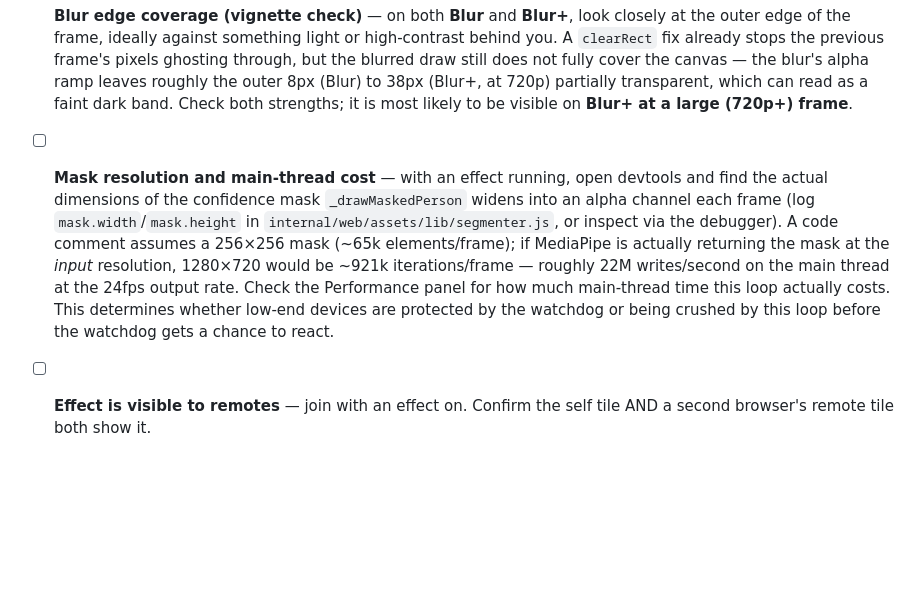
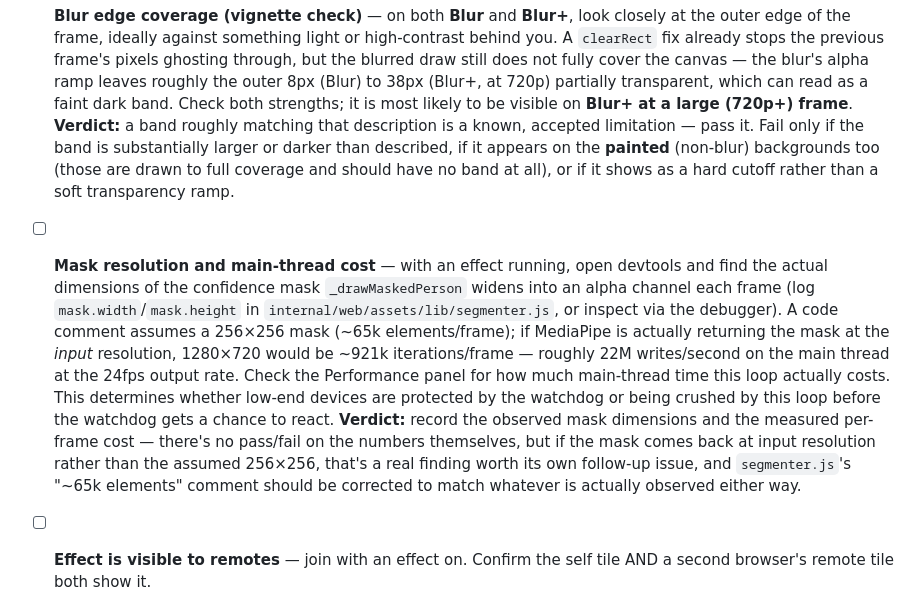
Before and after one commit to SwiftIRC/vc, a Markdown page: MANUAL-TEST.md, the part around the change. GitHub-like rendering; blank space fills up the shorter version.

Commit message:
docs: add pass/fail verdicts to the vignette and mask-cost checks

```diff
--- a/MANUAL-TEST.md
+++ b/MANUAL-TEST.md
@@ -242,7 +242,12 @@ been verified yet; every item below is an open check, not a confirmed result.**
       not fully cover the canvas — the blur's alpha ramp leaves roughly the
       outer 8px (Blur) to 38px (Blur+, at 720p) partially transparent, which can
       read as a faint dark band. Check both strengths; it is most likely to be
-      visible on **Blur+ at a large (720p+) frame**.
+      visible on **Blur+ at a large (720p+) frame**. **Verdict:** a band
+      roughly matching that description is a known, accepted limitation —
+      pass it. Fail only if the band is substantially larger or darker than
+      described, if it appears on the **painted** (non-blur) backgrounds too
+      (those are drawn to full coverage and should have no band at all), or if
+      it shows as a hard cutoff rather than a soft transparency ramp.
 - [ ] **Mask resolution and main-thread cost** — with an effect running, open
       devtools and find the actual dimensions of the confidence mask
       `_drawMaskedPerson` widens into an alpha channel each frame (log
@@ -254,6 +259,12 @@ been verified yet; every item below is an open check, not a confirmed result.**
       Performance panel for how much main-thread time this loop actually costs.
       This determines whether low-end devices are protected by the watchdog or
       being crushed by this loop before the watchdog gets a chance to react.
+      **Verdict:** record the observed mask dimensions and the measured
+      per-frame cost — there's no pass/fail on the numbers themselves, but if
+      the mask comes back at input resolution rather than the assumed
+      256×256, that's a real finding worth its own follow-up issue, and
+      `segmenter.js`'s "~65k elements" comment should be corrected to match
+      whatever is actually observed either way.
 - [ ] **Effect is visible to remotes** — join with an effect on. Confirm the
       self tile AND a second browser's remote tile both show it.
 - [ ] **Survives camera off/on, device switch, and leave/rejoin** — turn the
```
